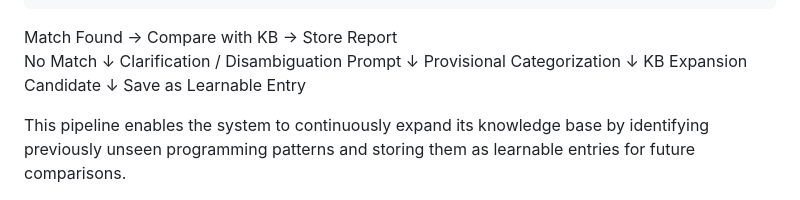
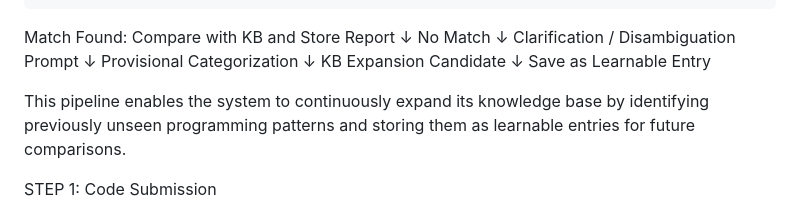
Before and after one commit to Siddharth-Puhan/Automated-Python-Code-Scoring-with-Knowledge-Base-Support, a Markdown page: README.md, the part around the change. Rendered like a GitHub page.

```diff
--- a/README.md
+++ b/README.md
@@ -10,7 +10,8 @@ Architecture Diagram
               ↓
       Hybrid Topic Matcher
               ↓
-Match Found -> Compare with KB → Store Report
+Match Found: Compare with KB and Store Report
+              ↓
             No Match
                ↓
 Clarification / Disambiguation Prompt
```
